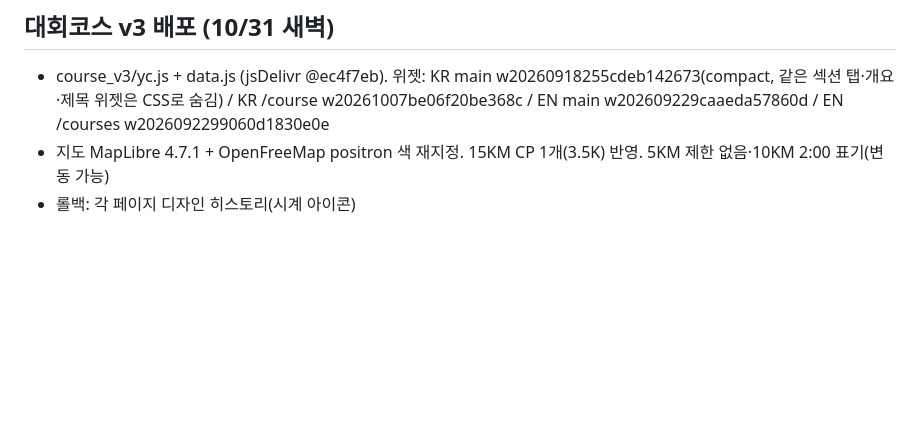
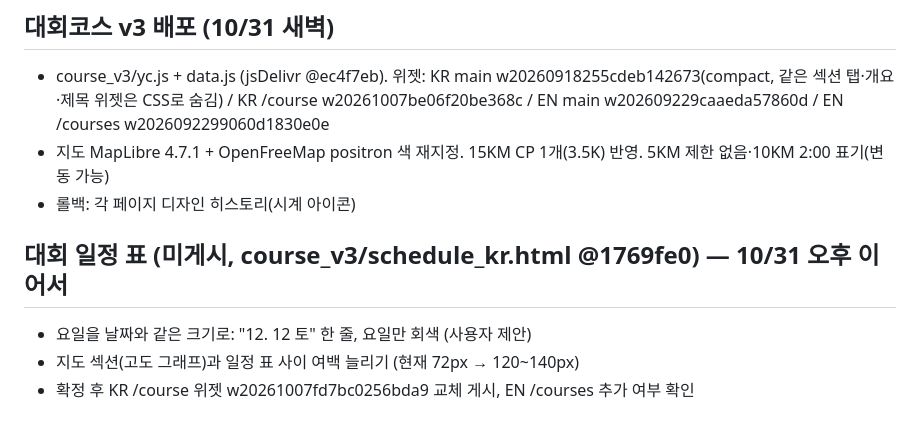
Before and after one commit to hwoeikim/2026yhitf, a Markdown page: TODO.md, the part around the change. Drawn GitHub-style; blank space fills up the shorter version.

Commit message:
todo: schedule follow-ups

```diff
--- a/TODO.md
+++ b/TODO.md
@@ -38,3 +38,8 @@
 - course_v3/yc.js + data.js (jsDelivr @ec4f7eb). 위젯: KR main w20260918255cdeb142673(compact, 같은 섹션 탭·개요·제목 위젯은 CSS로 숨김) / KR /course w20261007be06f20be368c / EN main w202609229caaeda57860d / EN /courses w2026092299060d1830e0e
 - 지도 MapLibre 4.7.1 + OpenFreeMap positron 색 재지정. 15KM CP 1개(3.5K) 반영. 5KM 제한 없음·10KM 2:00 표기(변동 가능)
 - 롤백: 각 페이지 디자인 히스토리(시계 아이콘)
+
+## 대회 일정 표 (미게시, course_v3/schedule_kr.html @1769fe0) — 10/31 오후 이어서
+- 요일을 날짜와 같은 크기로: "12. 12 토" 한 줄, 요일만 회색 (사용자 제안)
+- 지도 섹션(고도 그래프)과 일정 표 사이 여백 늘리기 (현재 72px → 120~140px)
+- 확정 후 KR /course 위젯 w20261007fd7bc0256bda9 교체 게시, EN /courses 추가 여부 확인
```
